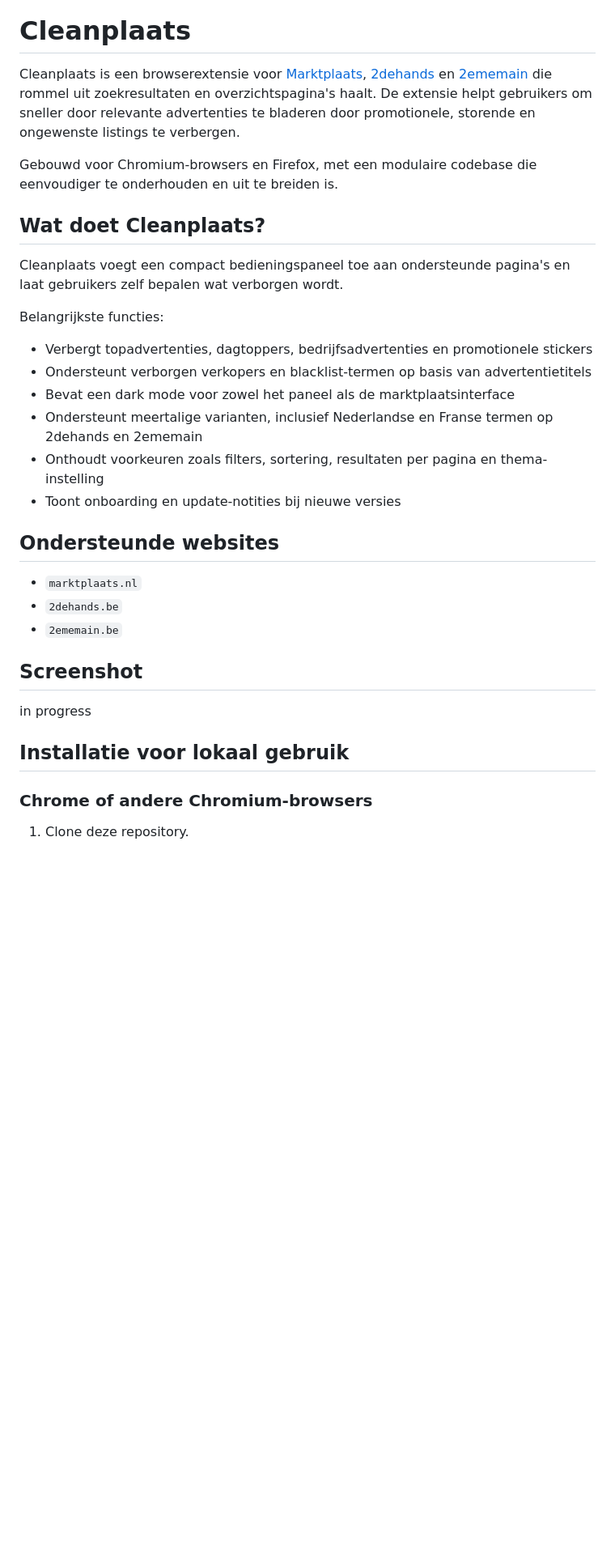
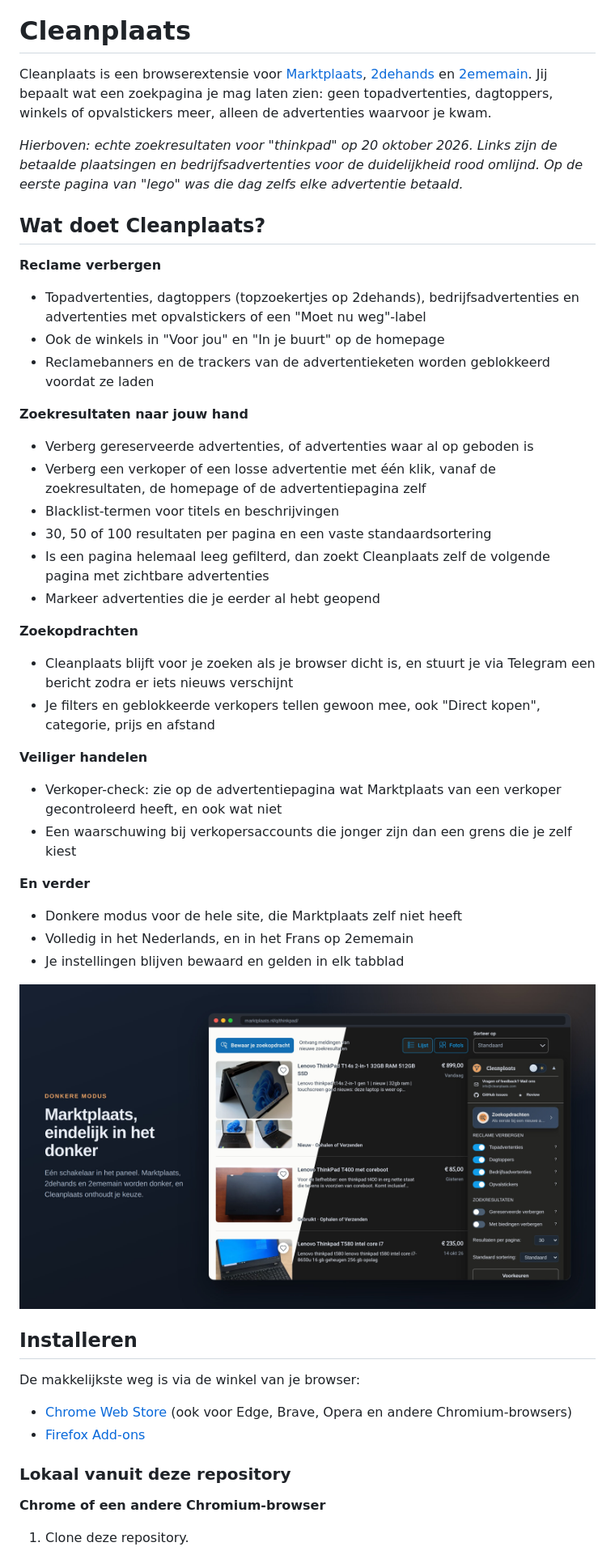
Before and after one commit to Aron220/Cleanplaats, a Markdown page: README.md, the part around one of its changes. Shown at 81% size. Drawn GitHub-style; pictures changed too: docs/donkere-modus.jpg (added); blank space fills up the shorter version.

```diff
--- a/README.md
+++ b/README.md
@@ -1,33 +11,55 @@
 # Cleanplaats
 
-Cleanplaats is een browserextensie voor [Marktplaats](https://www.marktplaats.nl/), [2dehands](https://www.2dehands.be/) en [2ememain](https://www.2ememain.be/) die rommel uit zoekresultaten en overzichtspagina's haalt. De extensie helpt gebruikers om sneller door relevante advertenties te bladeren door promotionele, storende en ongewenste listings te verbergen.
+Cleanplaats is een browserextensie voor [Marktplaats](https://www.marktplaats.nl/), [2dehands](https://www.2dehands.be/) en [2ememain](https://www.2ememain.be/). Jij bepaalt wat een zoekpagina je mag laten zien: geen topadvertenties, dagtoppers, winkels of opvalstickers meer, alleen de advertenties waarvoor je kwam.
 
-Gebouwd voor Chromium-browsers en Firefox, met een modulaire codebase die eenvoudiger te onderhouden en uit te breiden is.
+*Hierboven: echte zoekresultaten voor "thinkpad" op 20 oktober 2026. Links zijn de betaalde plaatsingen en bedrijfsadvertenties voor de duidelijkheid rood omlijnd. Op de eerste pagina van "lego" was die dag zelfs elke advertentie betaald.*
 
 ## Wat doet Cleanplaats?
 
-Cleanplaats voegt een compact bedieningspaneel toe aan ondersteunde pagina's en laat gebruikers zelf bepalen wat verborgen wordt.
+**Reclame verbergen**
 
-Belangrijkste functies:
+- Topadvertenties, dagtoppers (topzoekertjes op 2dehands), bedrijfsadvertenties en advertenties met opvalstickers of een "Moet nu weg"-label
+- Ook de winkels in "Voor jou" en "In je buurt" op de homepage
+- Reclamebanners en de trackers van de advertentieketen worden geblokkeerd voordat ze laden
 
-- Verbergt topadvertenties, dagtoppers, bedrijfsadvertenties en promotionele stickers
-- Ondersteunt verborgen verkopers en blacklist-termen op basis van advertentietitels
-- Bevat een dark mode voor zowel het paneel als de marktplaatsinterface
-- Ondersteunt meertalige varianten, inclusief Nederlandse en Franse termen op 2dehands en 2ememain
-- Onthoudt voorkeuren zoals filters, sortering, resultaten per pagina en thema-instelling
-- Toont onboarding en update-notities bij nieuwe versies
+**Zoekresultaten naar jouw hand**
 
-## Ondersteunde websites
+- Verberg gereserveerde advertenties, of advertenties waar al op geboden is
+- Verberg een verkoper of een losse advertentie met één klik, vanaf de zoekresultaten, de homepage of de advertentiepagina zelf
+- Blacklist-termen voor titels en beschrijvingen
+- 30, 50 of 100 resultaten per pagina en een vaste standaardsortering
+- Is een pagina helemaal leeg gefilterd, dan zoekt Cleanplaats zelf de volgende pagina met zichtbare advertenties
+- Markeer advertenties die je eerder al hebt geopend
 
-- `marktplaats.nl`
-- `2dehands.be`
-- `2ememain.be`
+**Zoekopdrachten**
 
-## Screenshot
-in progress
+- Cleanplaats blijft voor je zoeken als je browser dicht is, en stuurt je via Telegram een bericht zodra er iets nieuws verschijnt
+- Je filters en geblokkeerde verkopers tellen gewoon mee, ook "Direct kopen", categorie, prijs en afstand
 
-## Installatie voor lokaal gebruik
+**Veiliger handelen**
 
-### Chrome of andere Chromium-browsers
+- Verkoper-check: zie op de advertentiepagina wat Marktplaats van een verkoper gecontroleerd heeft, en ook wat niet
+- Een waarschuwing bij verkopersaccounts die jonger zijn dan een grens die je zelf kiest
+
+**En verder**
+
+- Donkere modus voor de hele site, die Marktplaats zelf niet heeft
+- Volledig in het Nederlands, en in het Frans op 2ememain
+- Je instellingen blijven bewaard en gelden in elk tabblad
+
+<p align="center">
+  <img src="docs/donkere-modus.jpg" alt="Een Marktplaats-zoekpagina die diagonaal gesplitst is: links in de normale lichte weergave, rechts in de donkere modus van Cleanplaats." width="100%">
+</p>
+
+## Installeren
+
+De makkelijkste weg is via de winkel van je browser:
+
+- [Chrome Web Store](https://chromewebstore.google.com/detail/cleanplaats-marktplaats-z/peebdbeclpkljmfocjifjpjlngfpfhjp) (ook voor Edge, Brave, Opera en andere Chromium-browsers)
+- [Firefox Add-ons](https://addons.mozilla.org/nl/firefox/addon/cleanplaats-marktplaats-filter/)
+
+### Lokaal vanuit deze repository
+
+**Chrome of een andere Chromium-browser**
 
 1. Clone deze repository.
```
Also changed, not shown: other parts of README.md (+69 -55 lines), docs/voor-en-na.jpg (added).
